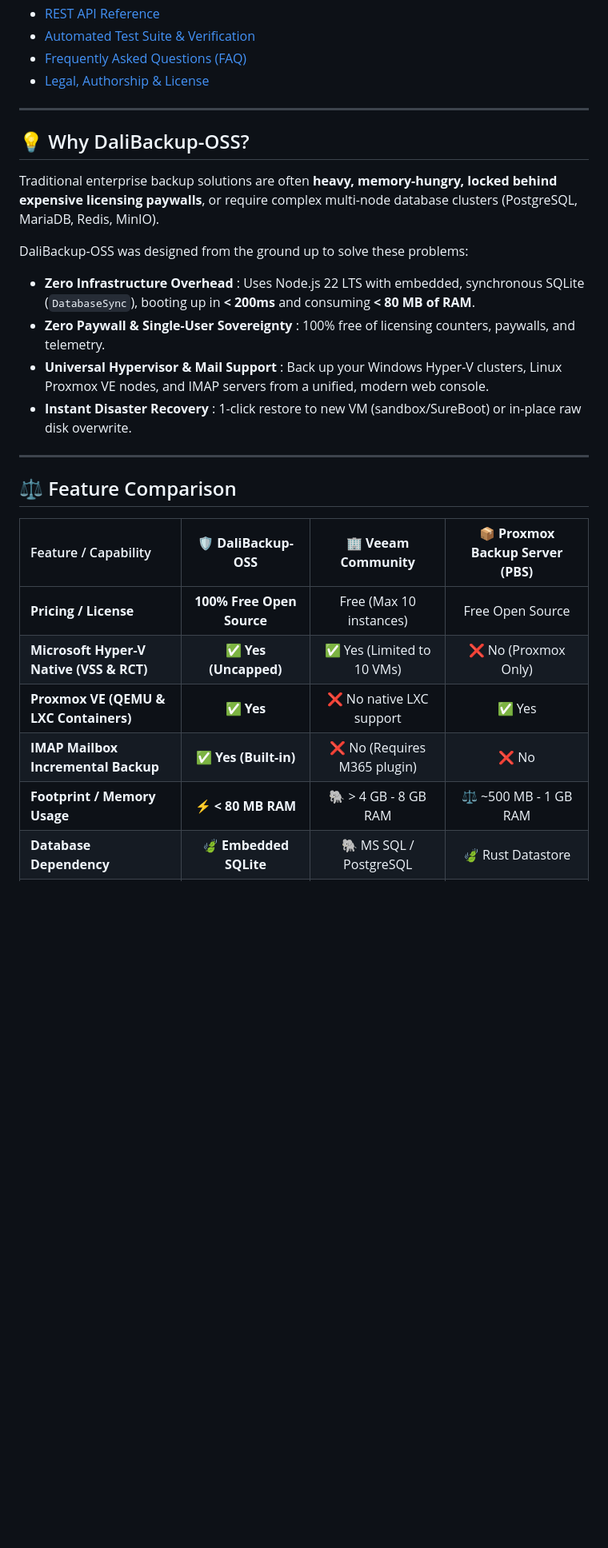
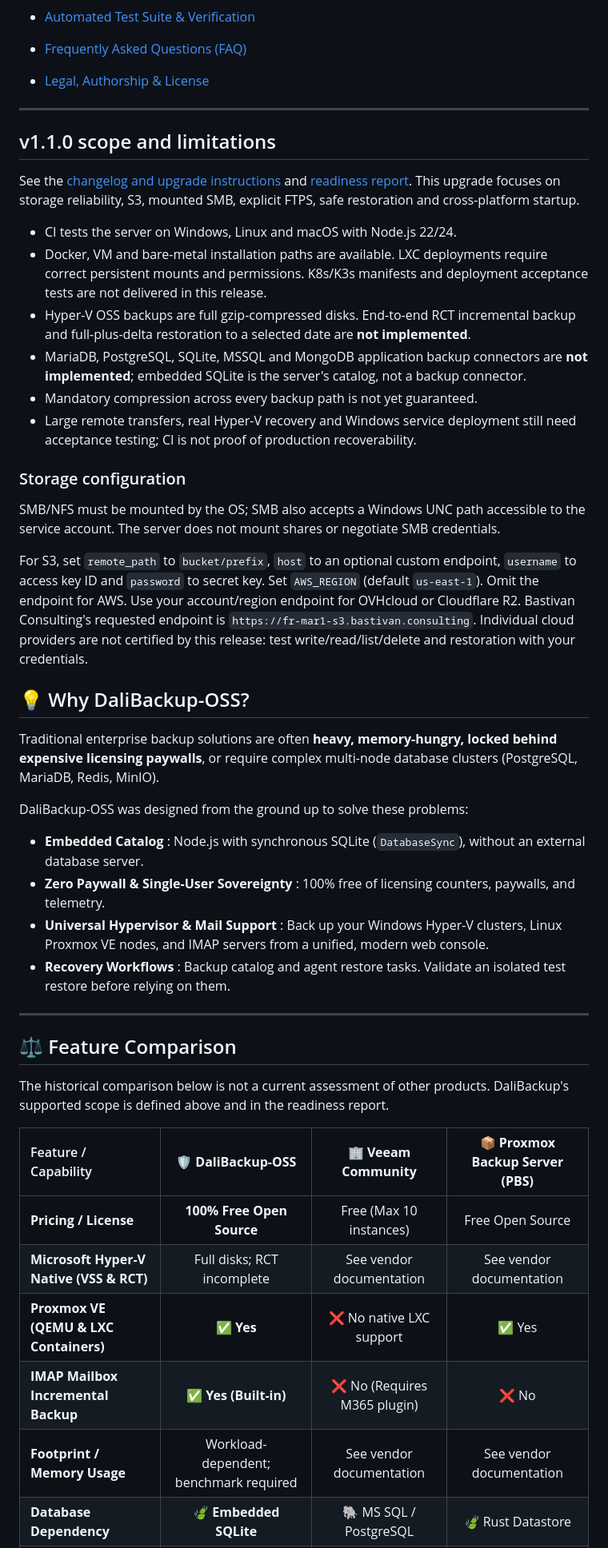
Before and after one commit to daliranas/DaliBackup-OSS, a Markdown page: README.md, the part around one of its changes. Shown at 80% size. Rendered like a GitHub page; blank space fills up the shorter version.

Commit message:
Update README for v1.1.0 capabilities and deployment limits

```diff
--- a/README.md
+++ b/README.md
@@ -44,25 +45,58 @@ Engineered for **Sysadmins, MSPs, DevOps, and Homelabers**, it delivers native,
 
 ---
 
+## v1.1.0 scope and limitations
+
+See the [changelog and upgrade instructions](CHANGELOG.md) and
+[readiness report](docs/READINESS.md). This upgrade focuses on storage reliability,
+S3, mounted SMB, explicit FTPS, safe restoration and cross-platform startup.
+
+- CI tests the server on Windows, Linux and macOS with Node.js 22/24.
+- Docker, VM and bare-metal installation paths are available. LXC deployments
+  require correct persistent mounts and permissions. K8s/K3s manifests and
+  deployment acceptance tests are not delivered in this release.
+- Hyper-V OSS backups are full gzip-compressed disks. End-to-end RCT incremental
+  backup and full-plus-delta restoration to a selected date are **not implemented**.
+- MariaDB, PostgreSQL, SQLite, MSSQL and MongoDB application backup connectors are
+  **not implemented**; embedded SQLite is the server's catalog, not a backup connector.
+- Mandatory compression across every backup path is not yet guaranteed.
+- Large remote transfers, real Hyper-V recovery and Windows service deployment
+  still need acceptance testing; CI is not proof of production recoverability.
+
+### Storage configuration
+
+SMB/NFS must be mounted by the OS; SMB also accepts a Windows UNC path accessible
+to the service account. The server does not mount shares or negotiate SMB credentials.
+
+For S3, set `remote_path` to `bucket/prefix`, `host` to an optional custom endpoint,
+`username` to access key ID and `password` to secret key. Set `AWS_REGION`
+(default `us-east-1`). Omit the endpoint for AWS. Use your account/region endpoint
+for OVHcloud or Cloudflare R2. Bastivan Consulting's requested endpoint is
+`https://fr-mar1-s3.bastivan.consulting`. Individual cloud providers are not certified
+by this release: test write/read/list/delete and restoration with your credentials.
+
 ## 💡 Why DaliBackup-OSS?
 
 Traditional enterprise backup solutions are often **heavy, memory-hungry, locked behind expensive licensing paywalls**, or require complex multi-node database clusters (PostgreSQL, MariaDB, Redis, MinIO).
 
 DaliBackup-OSS was designed from the ground up to solve these problems:
-* **Zero Infrastructure Overhead** : Uses Node.js 22 LTS with embedded, synchronous SQLite (`DatabaseSync`), booting up in **< 200ms** and consuming **< 80 MB of RAM**.
+* **Embedded Catalog** : Node.js with synchronous SQLite (`DatabaseSync`), without an external database server.
 * **Zero Paywall & Single-User Sovereignty** : 100% free of licensing counters, paywalls, and telemetry.
 * **Universal Hypervisor & Mail Support** : Back up your Windows Hyper-V clusters, Linux Proxmox VE nodes, and IMAP servers from a unified, modern web console.
-* **Instant Disaster Recovery** : 1-click restore to new VM (sandbox/SureBoot) or in-place raw disk overwrite.
+* **Recovery Workflows** : Backup catalog and agent restore tasks. Validate an isolated test restore before relying on them.
 
 ---
 
 ## ⚖️ Feature Comparison
 
+The historical comparison below is not a current assessment of other products.
+DaliBackup's supported scope is defined above and in the readiness report.
+
 | Feature / Capability | 🛡️ **DaliBackup-OSS** | 🏢 **Veeam Community** | 📦 **Proxmox Backup Server (PBS)** |
 | :--- | :---: | :---: | :---: |
 | **Pricing / License** | **100% Free Open Source** | Free (Max 10 instances) | Free Open Source |
-| **Microsoft Hyper-V Native (VSS & RCT)** | ✅ **Yes (Uncapped)** | ✅ Yes (Limited to 10 VMs) | ❌ No (Proxmox Only) |
+| **Microsoft Hyper-V Native (VSS & RCT)** | Full disks; RCT incomplete | See vendor documentation | See vendor documentation |
 | **Proxmox VE (QEMU & LXC Containers)** | ✅ **Yes** | ❌ No native LXC support | ✅ Yes |
 | **IMAP Mailbox Incremental Backup** | ✅ **Yes (Built-in)** | ❌ No (Requires M365 plugin) | ❌ No |
-| **Footprint / Memory Usage** | ⚡ **< 80 MB RAM** | 🐘 > 4 GB - 8 GB RAM | ⚖️ ~500 MB - 1 GB RAM |
+| **Footprint / Memory Usage** | Workload-dependent; benchmark required | See vendor documentation | See vendor documentation |
 | **Database Dependency** | 🍃 **Embedded SQLite** | 🐘 MS SQL / PostgreSQL | 🍃 Rust Datastore |
```
Also changed, not shown: other parts of README.md (+43 -24 lines).
